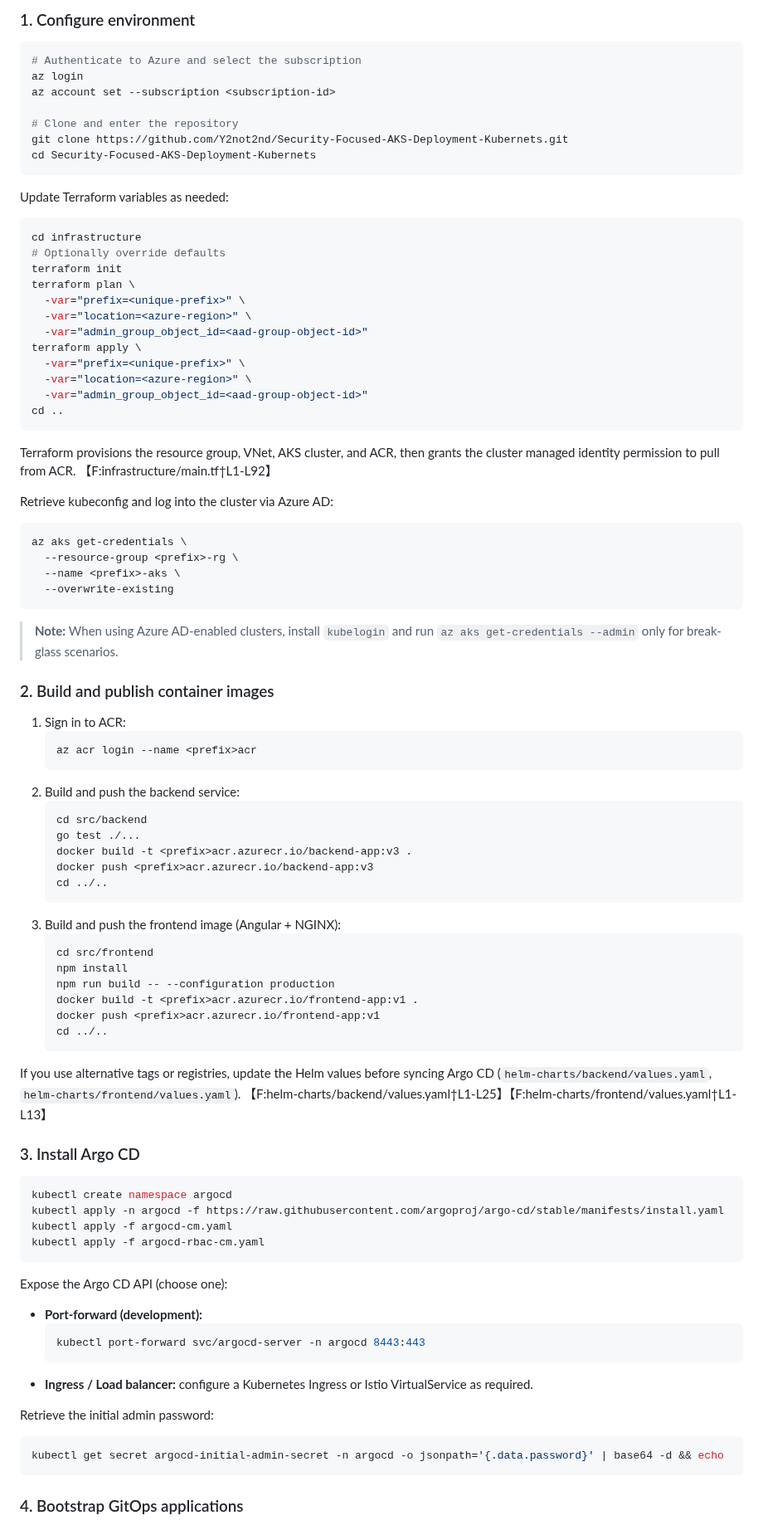
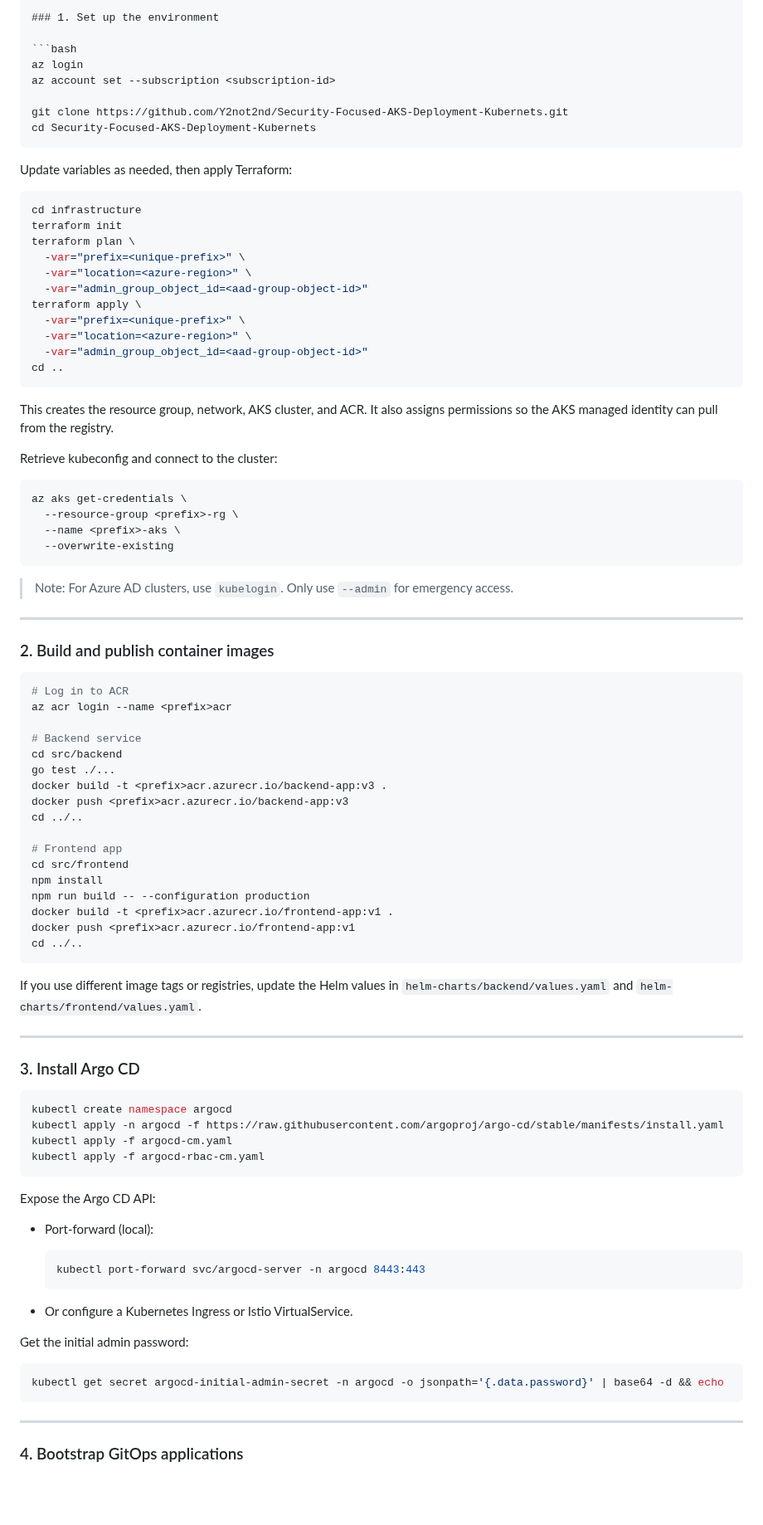
Before and after one commit to Y2not2nd/Security-Focused-AKS-Deployment-Kubernets, a Markdown page: README.md, the part around one of its changes. Shown at 83% size. Rendered like a GitHub page; blank space fills up the shorter version.

`````diff
--- a/README.md
+++ b/README.md
@@ -63,21 +70,18 @@ This repository provisions an Azure Kubernetes Service (AKS) environment that de
 
-### 1. Configure environment
+### 1. Set up the environment
 
 ```bash
-# Authenticate to Azure and select the subscription
 az login
 az account set --subscription <subscription-id>
 
-# Clone and enter the repository
 git clone https://github.com/Y2not2nd/Security-Focused-AKS-Deployment-Kubernets.git
 cd Security-Focused-AKS-Deployment-Kubernets
-```
+````
 
-Update Terraform variables as needed:
+Update variables as needed, then apply Terraform:
 
 ```bash
 cd infrastructure
-# Optionally override defaults
 terraform init
 terraform plan \
   -var="prefix=<unique-prefix>" \
@@ -90,9 +94,9 @@ terraform apply \
 cd ..
 ```
 
-Terraform provisions the resource group, VNet, AKS cluster, and ACR, then grants the cluster managed identity permission to pull from ACR. 【F:infrastructure/main.tf†L1-L92】
+This creates the resource group, network, AKS cluster, and ACR. It also assigns permissions so the AKS managed identity can pull from the registry.
 
-Retrieve kubeconfig and log into the cluster via Azure AD:
+Retrieve kubeconfig and connect to the cluster:
 
 ```bash
 az aks get-credentials \
@@ -101,33 +105,36 @@ az aks get-credentials \
   --overwrite-existing
 ```
 
-> **Note:** When using Azure AD-enabled clusters, install `kubelogin` and run `az aks get-credentials --admin` only for break-glass scenarios.
+> Note: For Azure AD clusters, use `kubelogin`. Only use `--admin` for emergency access.
+
+---
 
 ### 2. Build and publish container images
 
-1. Sign in to ACR:
-   ```bash
-   az acr login --name <prefix>acr
-   ```
-2. Build and push the backend service:
-   ```bash
-   cd src/backend
-   go test ./...
-   docker build -t <prefix>acr.azurecr.io/backend-app:v3 .
-   docker push <prefix>acr.azurecr.io/backend-app:v3
-   cd ../..
-   ```
-3. Build and push the frontend image (Angular + NGINX):
-   ```bash
-   cd src/frontend
-   npm install
-   npm run build -- --configuration production
-   docker build -t <prefix>acr.azurecr.io/frontend-app:v1 .
-   docker push <prefix>acr.azurecr.io/frontend-app:v1
-   cd ../..
-   ```
+```bash
+# Log in to ACR
+az acr login --name <prefix>acr
 
-If you use alternative tags or registries, update the Helm values before syncing Argo CD (`helm-charts/backend/values.yaml`, `helm-charts/frontend/values.yaml`). 【F:helm-charts/backend/values.yaml†L1-L25】【F:helm-charts/frontend/values.yaml†L1-L13】
+# Backend service
+cd src/backend
+go test ./...
+docker build -t <prefix>acr.azurecr.io/backend-app:v3 .
+docker push <prefix>acr.azurecr.io/backend-app:v3
+cd ../..
+
+# Frontend app
+cd src/frontend
+npm install
+npm run build -- --configuration production
+docker build -t <prefix>acr.azurecr.io/frontend-app:v1 .
+docker push <prefix>acr.azurecr.io/frontend-app:v1
+cd ../..
+```
+
+If you use different image tags or registries, update the Helm values in
+`helm-charts/backend/values.yaml` and `helm-charts/frontend/values.yaml`.
+
+---
 
 ### 3. Install Argo CD
 
@@ -138,18 +145,22 @@ kubectl apply -f argocd-cm.yaml
 kubectl apply -f argocd-rbac-cm.yaml
 ```
 
-Expose the Argo CD API (choose one):
+Expose the Argo CD API:
 
-- **Port-forward (development):**
+* Port-forward (local):
+
   ```bash
   kubectl port-forward svc/argocd-server -n argocd 8443:443
   ```
-- **Ingress / Load balancer:** configure a Kubernetes Ingress or Istio VirtualService as required.
+* Or configure a Kubernetes Ingress or Istio VirtualService.
 
-Retrieve the initial admin password:
+Get the initial admin password:
+
 ```bash
 kubectl get secret argocd-initial-admin-secret -n argocd -o jsonpath='{.data.password}' | base64 -d && echo
 ```
 
+---
+
 ### 4. Bootstrap GitOps applications
 
`````
Also changed, not shown: other parts of README.md (+141 -111 lines).
